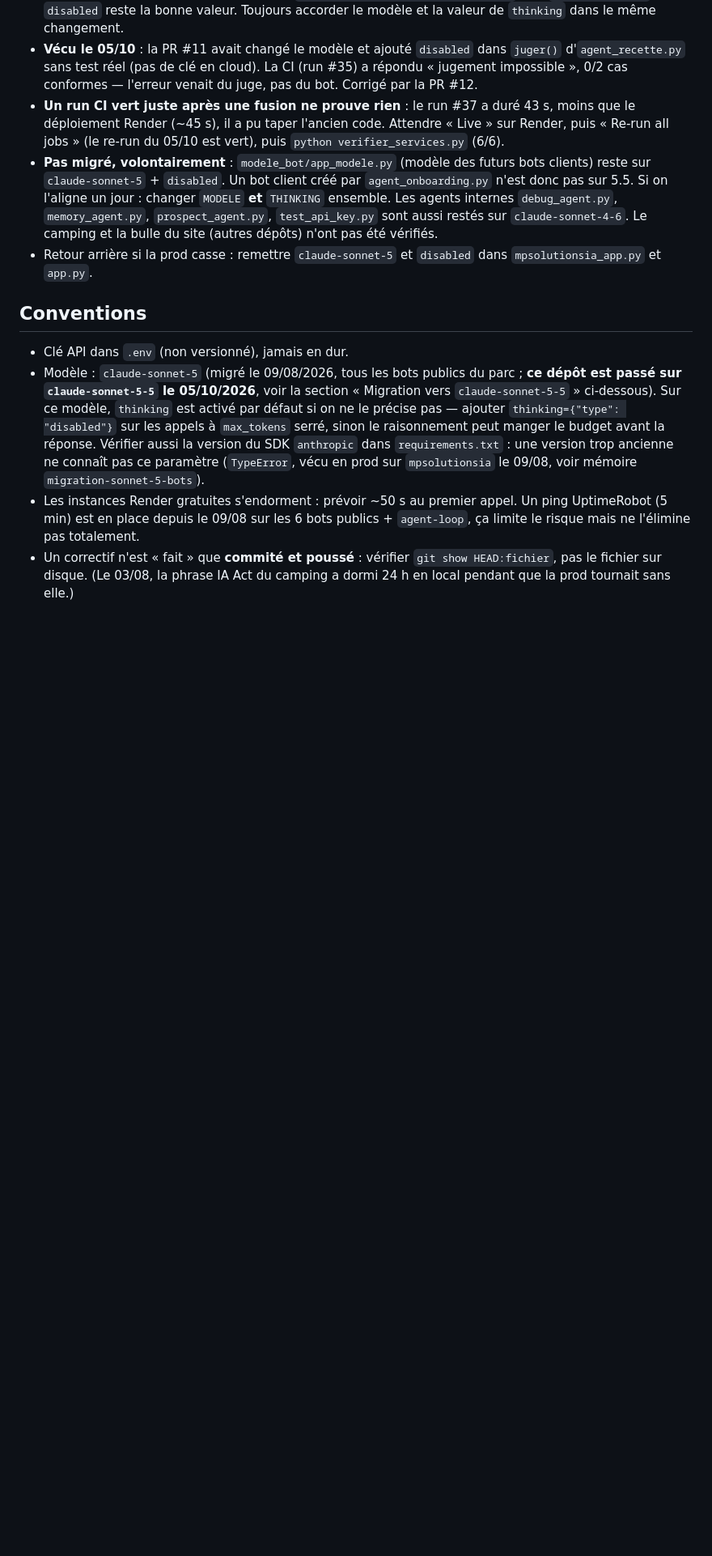
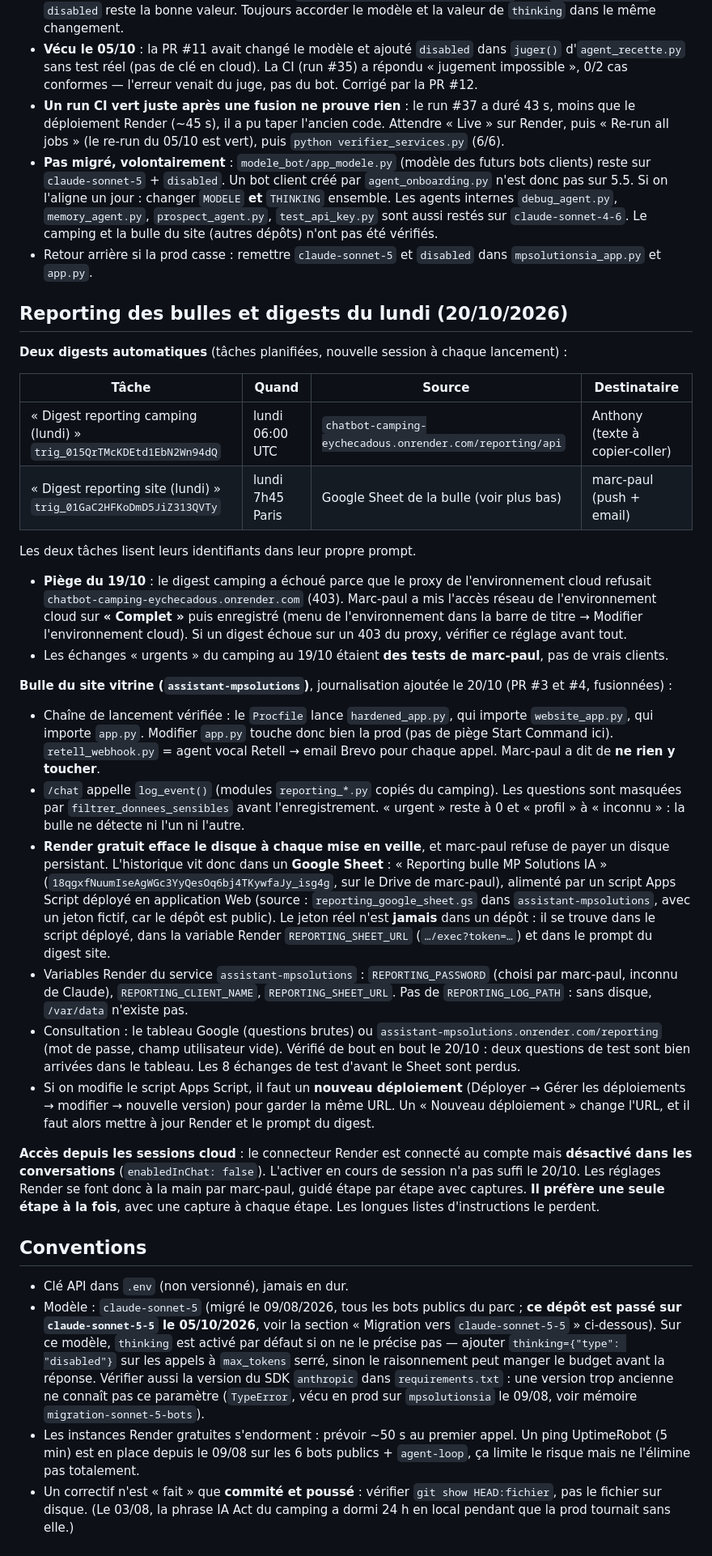
Before and after one commit to marcdassens09-bot/agent-loop, a Markdown page: CLAUDE.md, the part around the change. Shown at 81% size. Rendered like a GitHub page; blank space fills up the shorter version.

Commit message:
Mémoire : reporting de la bulle du site et digests du lundi
Co-Authored-By: Claude Opus 5.5 <noreply@anthropic.com>
Claude-Session: https://claude.ai/code/session_0198ZAeEhBER6DYJctuTpfv7

```diff
--- a/CLAUDE.md
+++ b/CLAUDE.md
@@ -404,6 +404,60 @@ Passé sur `claude-sonnet-5-5` : `agent_loop.py` (`MODELE`, repris par `agent_re
 - Retour arrière si la prod casse : remettre `claude-sonnet-5` et `disabled` dans
   `mpsolutionsia_app.py` et `app.py`.
 
+## Reporting des bulles et digests du lundi (20/10/2026)
+
+**Deux digests automatiques** (tâches planifiées, nouvelle session à chaque lancement) :
+
+| Tâche | Quand | Source | Destinataire |
+|---|---|---|---|
+| « Digest reporting camping (lundi) » `trig_015QrTMcKDEtd1EbN2Wn94dQ` | lundi 06:00 UTC | `chatbot-camping-eychecadous.onrender.com/reporting/api` | Anthony (texte à copier-coller) |
+| « Digest reporting site (lundi) » `trig_01GaC2HFKoDmD5JiZ313QVTy` | lundi 7h45 Paris | Google Sheet de la bulle (voir plus bas) | marc-paul (push + email) |
+
+Les deux tâches lisent leurs identifiants dans leur propre prompt.
+
+- **Piège du 19/10** : le digest camping a échoué parce que le proxy de l'environnement cloud
+  refusait `chatbot-camping-eychecadous.onrender.com` (403). Marc-paul a mis l'accès réseau
+  de l'environnement cloud sur **« Complet »** puis enregistré (menu de l'environnement dans
+  la barre de titre → Modifier l'environnement cloud). Si un digest échoue sur un 403 du
+  proxy, vérifier ce réglage avant tout.
+- Les échanges « urgents » du camping au 19/10 étaient **des tests de marc-paul**, pas de
+  vrais clients.
+
+**Bulle du site vitrine (`assistant-mpsolutions`)**, journalisation ajoutée le 20/10 (PR #3
+et #4, fusionnées) :
+
+- Chaîne de lancement vérifiée : le `Procfile` lance `hardened_app.py`, qui importe
+  `website_app.py`, qui importe `app.py`. Modifier `app.py` touche donc bien la prod (pas
+  de piège Start Command ici). `retell_webhook.py` = agent vocal Retell → email Brevo pour
+  chaque appel. Marc-paul a dit de **ne rien y toucher**.
+- `/chat` appelle `log_event()` (modules `reporting_*.py` copiés du camping). Les questions
+  sont masquées par `filtrer_donnees_sensibles` avant l'enregistrement. « urgent » reste à 0
+  et « profil » à « inconnu » : la bulle ne détecte ni l'un ni l'autre.
+- **Render gratuit efface le disque à chaque mise en veille**, et marc-paul refuse de payer
+  un disque persistant. L'historique vit donc dans un **Google Sheet** : « Reporting bulle MP
+  Solutions IA » (`18qgxfNuumIseAgWGc3YyQesOq6bj4TKywfaJy_isg4g`, sur le Drive de marc-paul),
+  alimenté par un script Apps Script déployé en application Web (source :
+  `reporting_google_sheet.gs` dans `assistant-mpsolutions`, avec un jeton fictif, car le
+  dépôt est public). Le jeton réel n'est **jamais** dans un dépôt : il se trouve dans le
+  script déployé, dans la variable Render `REPORTING_SHEET_URL` (`…/exec?token=…`) et dans
+  le prompt du digest site.
+- Variables Render du service `assistant-mpsolutions` : `REPORTING_PASSWORD` (choisi par
+  marc-paul, inconnu de Claude), `REPORTING_CLIENT_NAME`, `REPORTING_SHEET_URL`. Pas de
+  `REPORTING_LOG_PATH` : sans disque, `/var/data` n'existe pas.
+- Consultation : le tableau Google (questions brutes) ou `assistant-mpsolutions.onrender.com/reporting`
+  (mot de passe, champ utilisateur vide). Vérifié de bout en bout le 20/10 : deux questions
+  de test sont bien arrivées dans le tableau. Les 8 échanges de test d'avant le Sheet sont
+  perdus.
+- Si on modifie le script Apps Script, il faut un **nouveau déploiement** (Déployer → Gérer
+  les déploiements → modifier → nouvelle version) pour garder la même URL. Un « Nouveau
+  déploiement » change l'URL, et il faut alors mettre à jour Render et le prompt du digest.
+
+**Accès depuis les sessions cloud** : le connecteur Render est connecté au compte mais
+**désactivé dans les conversations** (`enabledInChat: false`). L'activer en cours de session
+n'a pas suffi le 20/10. Les réglages Render se font donc à la main par marc-paul, guidé étape
+par étape avec captures. **Il préfère une seule étape à la fois**, avec une capture à chaque
+étape. Les longues listes d'instructions le perdent.
+
 ## Conventions
 
 - Clé API dans `.env` (non versionné), jamais en dur.
```
